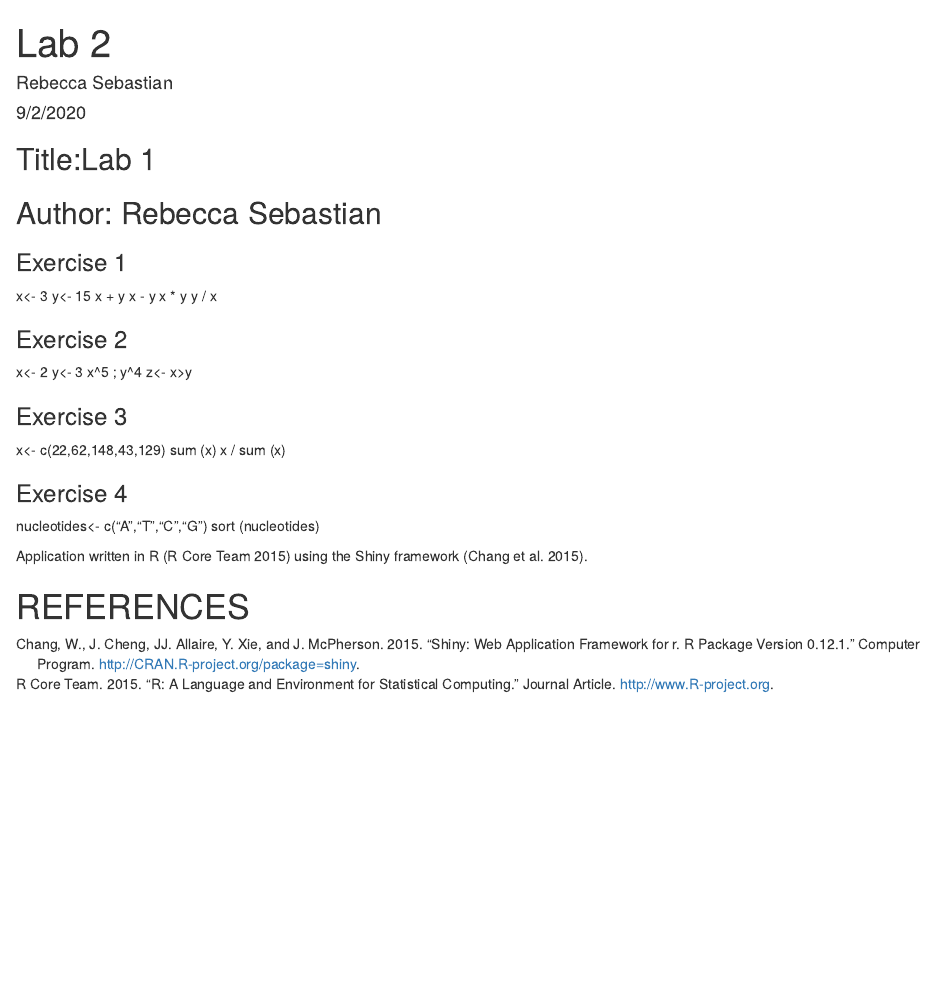
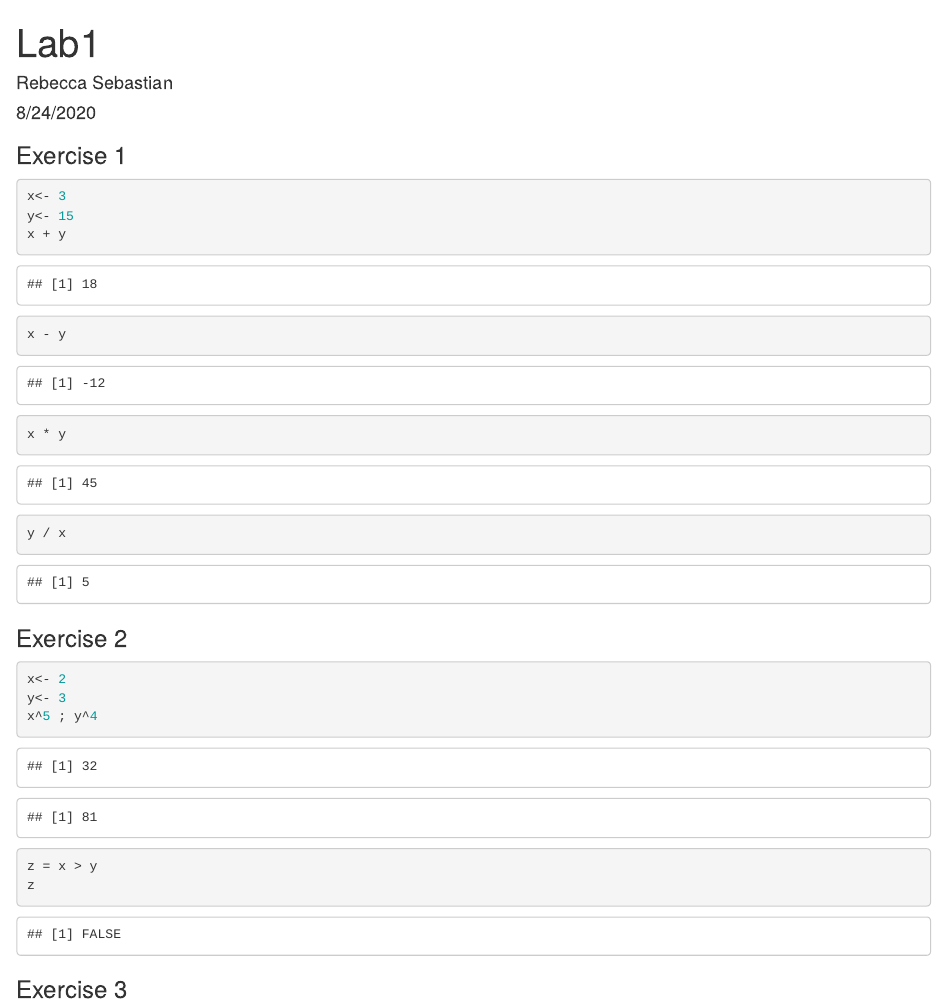
Before and after one commit to beccasbastian/EvoGenomics-course, an R Markdown document (Lab 2.Rmd): the page in a window 1100 px wide, from its top. Rendered offline with R 4.5, knitr and Pandoc, with nearby package versions.

Commit message:
Last ammendments before submission!

````diff
--- a/Lab 2.Rmd
+++ b/Lab 2.Rmd
@@ -6,5 +6,7 @@ output: html_document
 bibliography: data/references.bib
 ---
 
-## Title:Lab 1
-## Author: Rebecca Sebastian
+---
+title: "Lab1"
+author: "Rebecca Sebastian"
+date: "8/24/2020"
@@ -11,22 +19,26 @@ bibliography: data/references.bib
 
 ### Exercise 1
 
+```{r}
 x<- 3
 y<- 15
 x + y
 x - y
 x * y
 y / x
-
+```
 ### Exercise 2
 
+```{r}
 x<- 2
 y<- 3
 x^5 ; y^4
-z<- x>y
-
+z = x > y
+z
+```
 ### Exercise 3
 
+```{r}
 x<- c(22,62,148,43,129)
 sum (x)
 x / sum (x)
````
Also changed, not shown: index.Rmd (+2 -2 lines), Lab-2.html, images/0*0FolnFzudirGhWh2..png (added), images/Screen Shot 2020-08-29 at 9.00.36 PM.png (added), index.html, Lab 2.Rmd (10 more changed lines).
